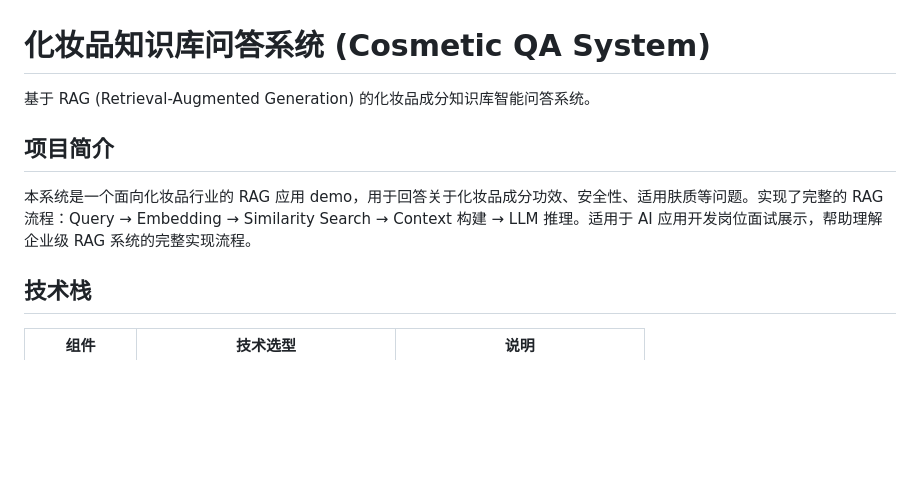
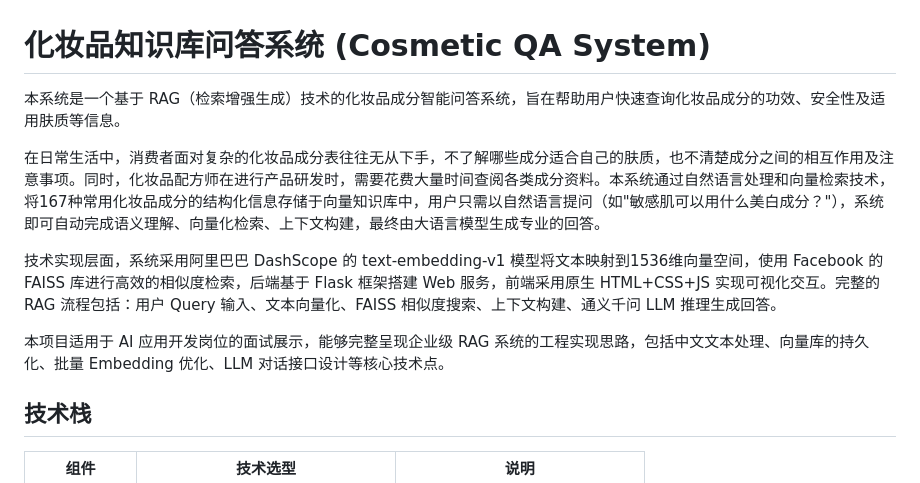
Before and after one commit to nikooo-0/makeUp-RAG, a Markdown page: README.md, the part around the change. GitHub-like rendering; blank space fills up the shorter version.

Commit message:
更新项目简介

```diff
--- a/README.md
+++ b/README.md
@@ -1,10 +1,12 @@
 # 化妆品知识库问答系统 (Cosmetic QA System)
 
-基于 RAG (Retrieval-Augmented Generation) 的化妆品成分知识库智能问答系统。
+本系统是一个基于 RAG（检索增强生成）技术的化妆品成分智能问答系统，旨在帮助用户快速查询化妆品成分的功效、安全性及适用肤质等信息。
 
-## 项目简介
+在日常生活中，消费者面对复杂的化妆品成分表往往无从下手，不了解哪些成分适合自己的肤质，也不清楚成分之间的相互作用及注意事项。同时，化妆品配方师在进行产品研发时，需要花费大量时间查阅各类成分资料。本系统通过自然语言处理和向量检索技术，将167种常用化妆品成分的结构化信息存储于向量知识库中，用户只需以自然语言提问（如"敏感肌可以用什么美白成分？"），系统即可自动完成语义理解、向量化检索、上下文构建，最终由大语言模型生成专业的回答。
 
-本系统是一个面向化妆品行业的 RAG 应用 demo，用于回答关于化妆品成分功效、安全性、适用肤质等问题。实现了完整的 RAG 流程：Query → Embedding → Similarity Search → Context 构建 → LLM 推理。适用于 AI 应用开发岗位面试展示，帮助理解企业级 RAG 系统的完整实现流程。
+技术实现层面，系统采用阿里巴巴 DashScope 的 text-embedding-v1 模型将文本映射到1536维向量空间，使用 Facebook 的 FAISS 库进行高效的相似度检索，后端基于 Flask 框架搭建 Web 服务，前端采用原生 HTML+CSS+JS 实现可视化交互。完整的 RAG 流程包括：用户 Query 输入、文本向量化、FAISS 相似度搜索、上下文构建、通义千问 LLM 推理生成回答。
+
+本项目适用于 AI 应用开发岗位的面试展示，能够完整呈现企业级 RAG 系统的工程实现思路，包括中文文本处理、向量库的持久化、批量 Embedding 优化、LLM 对话接口设计等核心技术点。
 
 ## 技术栈
 
```
